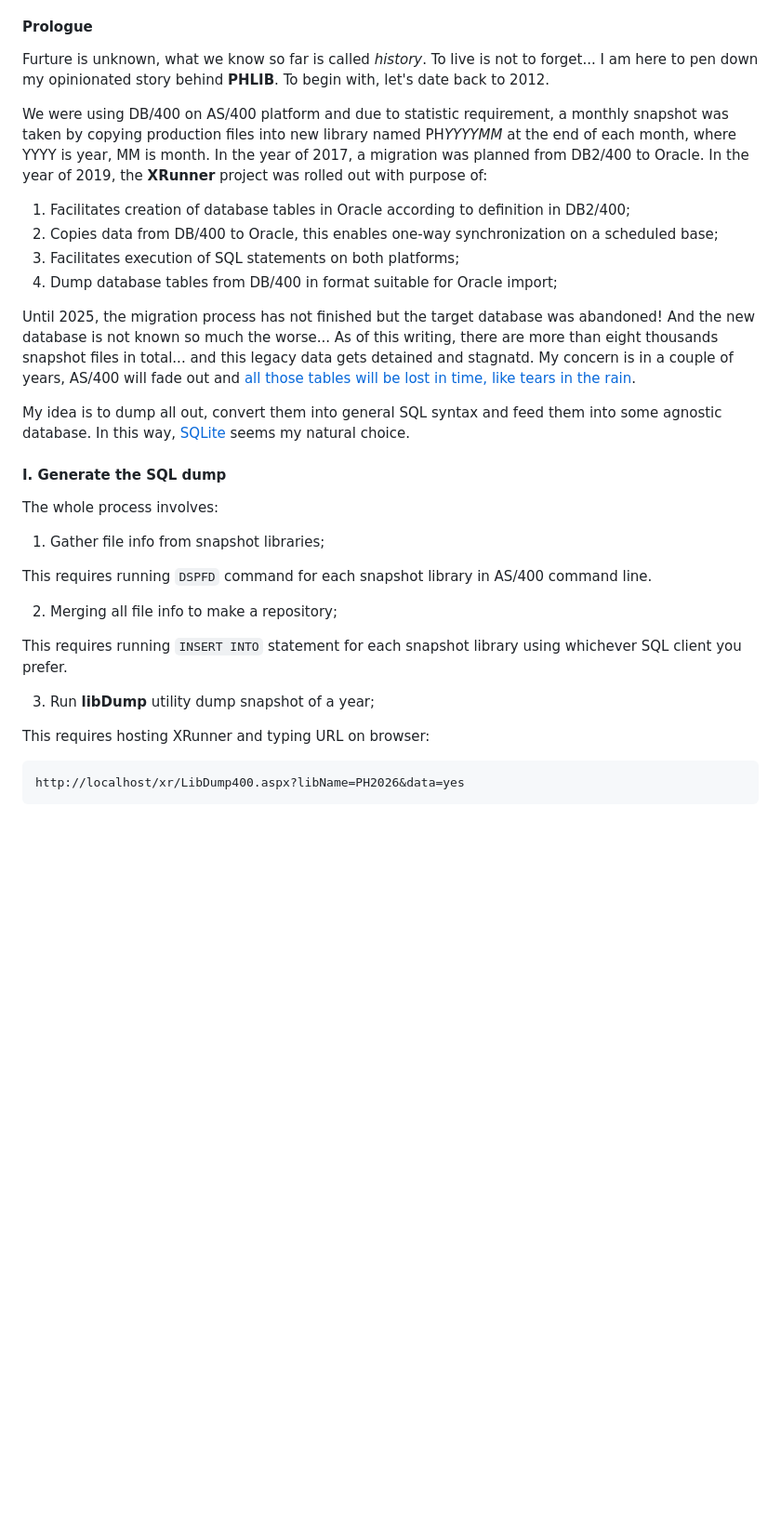
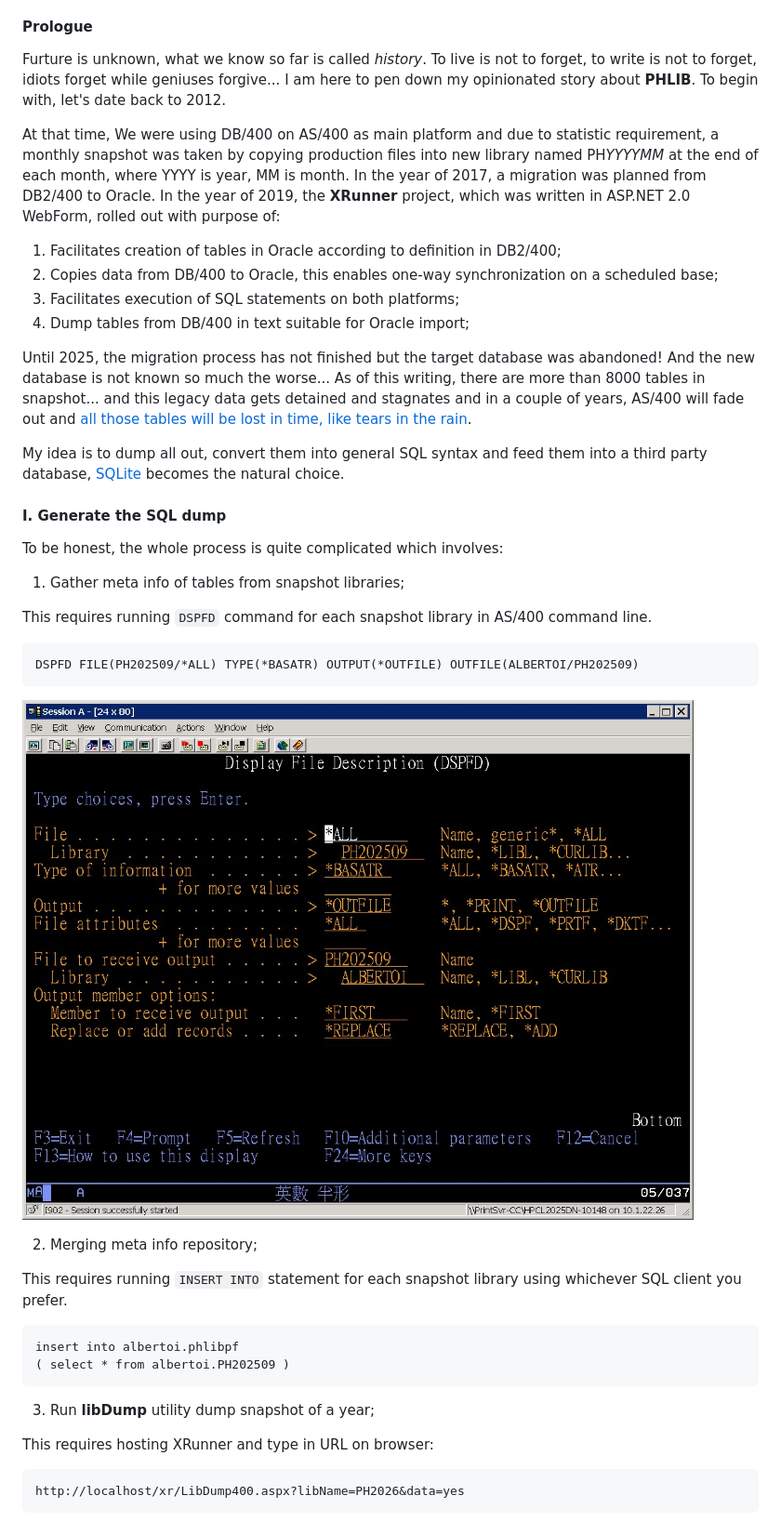
Before and after one commit to Albert0i/semantic-image-search, a Markdown page: PHLIB.md, the part around one of its changes. Shown at 93% size. Rendered like a GitHub page; pictures changed too: img/DSPFD.JPG (added); blank space fills up the shorter version.

Commit message:
write more

````diff
--- a/PHLIB.md
+++ b/PHLIB.md
@@ -3,33 +3,41 @@
 
 
 #### Prologue
-Furture is unknown, what we know so far is called *history*. To live is not to forget... I am here to pen down my opinionated story behind **PHLIB**. To begin with, let's date back to 2012.
+Furture is unknown, what we know so far is called *history*. To live is not to forget, to write is not to forget, idiots forget while geniuses forgive... I am here to pen down my opinionated story about **PHLIB**. To begin with, let's date back to 2012.
 
-We were using DB/400 on AS/400 platform and due to statistic requirement, a monthly snapshot was taken by copying production files into new library named PH*YYYYMM* at the end of each month, where YYYY is year, MM is month. In the year of 2017, a migration was planned from DB2/400 to Oracle. In the year of 2019, the **XRunner** project was rolled out with purpose of:
+At that time, We were using DB/400 on AS/400 as main platform and due to statistic requirement, a monthly snapshot was taken by copying production files into new library named PH*YYYYMM* at the end of each month, where YYYY is year, MM is month. In the year of 2017, a migration was planned from DB2/400 to Oracle. In the year of 2019, the **XRunner** project, which was written in ASP.NET 2.0 WebForm, rolled out with purpose of:
 
-1. Facilitates creation of database tables in Oracle according to definition in DB2/400;
+1. Facilitates creation of tables in Oracle according to definition in DB2/400;
 2. Copies data from DB/400 to Oracle, this enables one-way synchronization on a scheduled base;
 3. Facilitates execution of SQL statements on both platforms;
-4. Dump database tables from DB/400 in format suitable for Oracle import;
+4. Dump tables from DB/400 in text suitable for Oracle import;
 
-Until 2025, the migration process has not finished but the target database was abandoned! And the new database is not known so much the worse... As of this writing, there are more than eight thousands snapshot files in total... and this legacy data gets detained and stagnatd. My concern is in a couple of years, AS/400 will fade out and [all those tables will be lost in time, like tears in the rain](https://www.reddit.com/r/QuotesPorn/comments/bn497r/all_those_moments_will_be_lost_in_time_like_tears/).
+Until 2025, the migration process has not finished but the target database was abandoned! And the new database is not known so much the worse... As of this writing, there are more than 8000 tables in snapshot... and this legacy data gets detained and stagnates and in a couple of years, AS/400 will fade out and [all those tables will be lost in time, like tears in the rain](https://www.reddit.com/r/QuotesPorn/comments/bn497r/all_those_moments_will_be_lost_in_time_like_tears/).
 
-My idea is to dump all out, convert them into general SQL syntax and feed them into some agnostic database. In this way, [SQLite](https://sqlite.org/) seems my natural choice.
+My idea is to dump all out, convert them into general SQL syntax and feed them into a third party database, [SQLite](https://sqlite.org/) becomes the natural choice.
 
 
 #### I. Generate the SQL dump
-The whole process involves:
-1. Gather file info from snapshot libraries;
+To be honest, the whole process is quite complicated which involves:
+1. Gather meta info of tables from snapshot libraries;
 
 This requires running `DSPFD` command for each snapshot library in AS/400 command line.
+```
+DSPFD FILE(PH202509/*ALL) TYPE(*BASATR) OUTPUT(*OUTFILE) OUTFILE(ALBERTOI/PH202509)
+```
+![alt DSPFD](img/DSPFD.JPG)
 
-2. Merging all file info to make a repository;
+2. Merging meta info repository;
 
 This requires running `INSERT INTO` statement for each snapshot library using whichever SQL client you prefer.
+```
+insert into albertoi.phlibpf
+( select * from albertoi.PH202509 )
+```
 
 3. Run **libDump** utility dump snapshot of a year;
 
-This requires hosting XRunner and typing URL on browser:
+This requires hosting XRunner and type in URL on browser:
 ```
 http://localhost/xr/LibDump400.aspx?libName=PH2026&data=yes
 ```
````
Also changed, not shown: other parts of PHLIB.md (+3 -2 lines).
